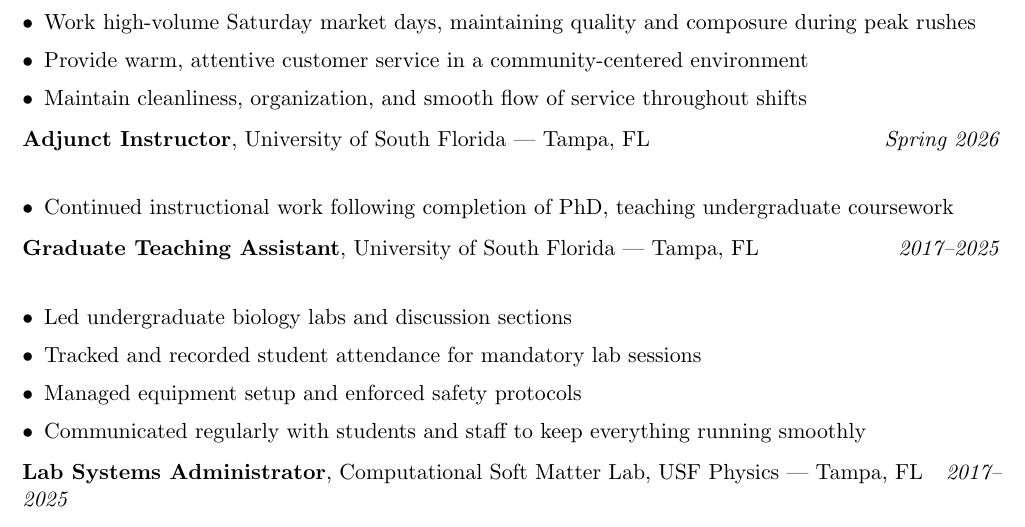
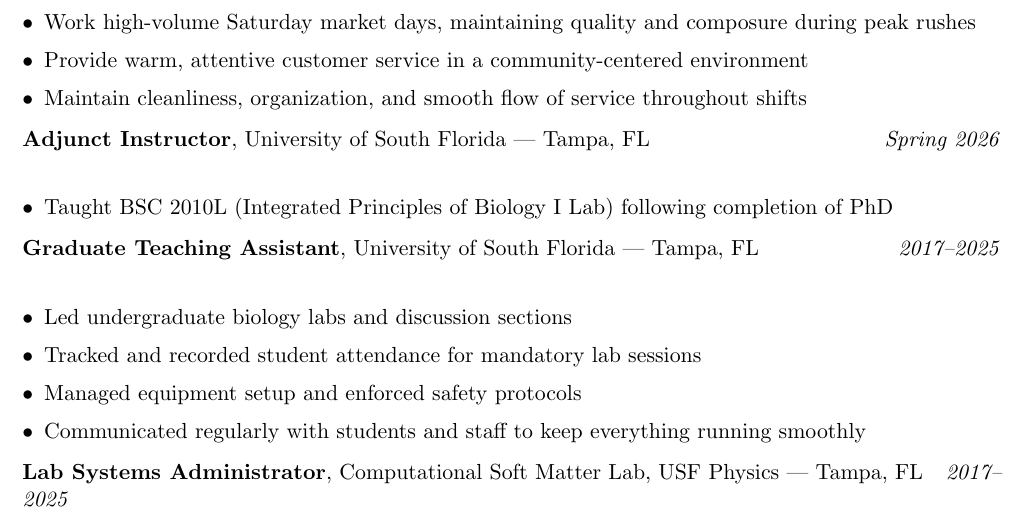
Before and after one commit to saundersmtt/Coffee-Shop-Resume, a LaTeX CV (resume.tex): part of page 1 of 2, cut so that both start at the same text. Compiled offline with pdfLaTeX.

Commit message:
Add BSC 2010L detail to adjunct entry
Co-Authored-By: Claude Sonnet 4.6 <noreply@anthropic.com>

```diff
--- a/resume.tex
+++ b/resume.tex
@@ -37,7 +37,7 @@
 
 \textbf{Adjunct Instructor}, University of South Florida --- Tampa, FL \hfill \textit{Spring 2026} \\
 \begin{itemize}[leftmargin=*, itemsep=1pt, topsep=3pt]
-    \item Continued instructional work following completion of PhD, teaching undergraduate coursework
+    \item Taught BSC 2010L (Integrated Principles of Biology I Lab) following completion of PhD
 \end{itemize}
 
 \textbf{Graduate Teaching Assistant}, University of South Florida --- Tampa, FL \hfill \textit{2017--2025} \\
```
Also changed, not shown: Sylvie_Saunders_CoffeeShop_Resume_2026.pdf, resume.pdf.
